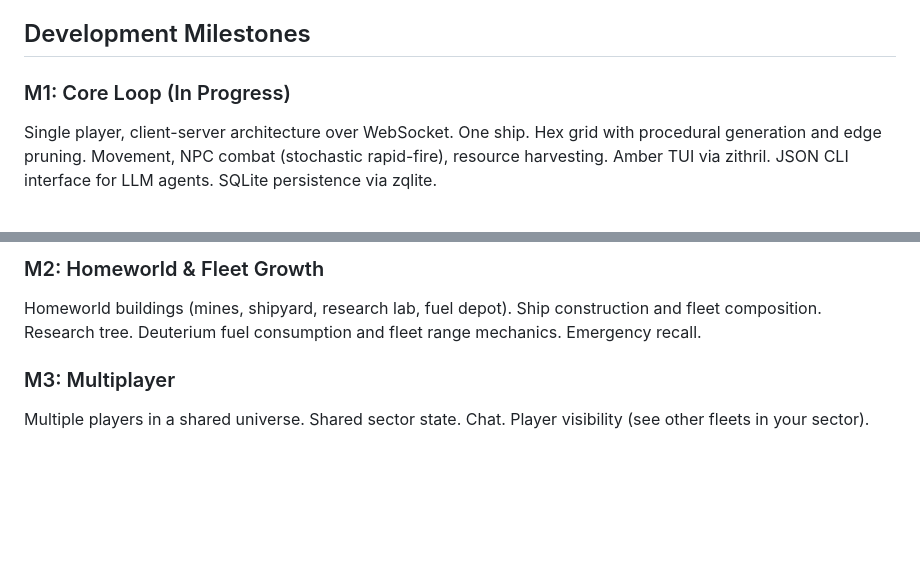
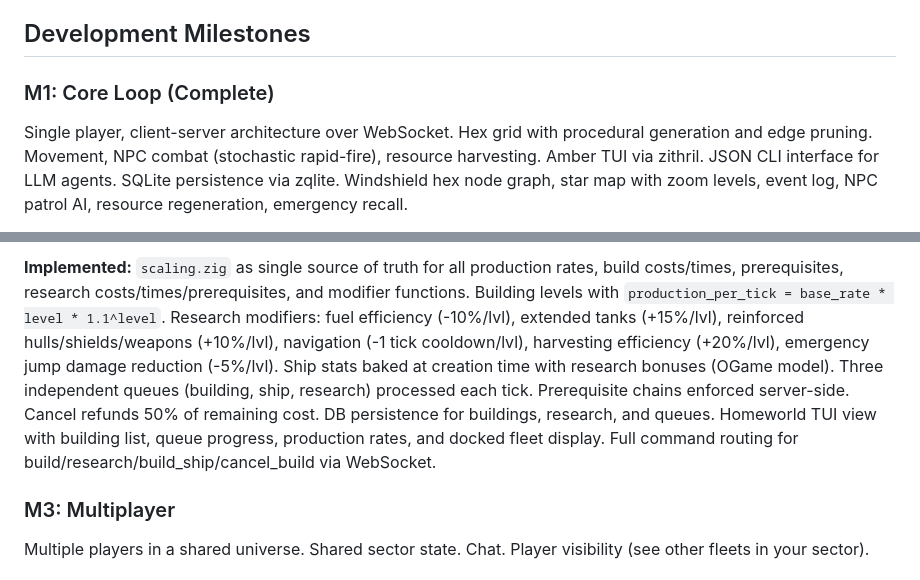
Before and after one commit to hotschmoe/iac, a Markdown page: README.md, 2 parts joined by grey strips. Rendered like a GitHub page; blank space fills up the shorter version.

```diff
--- a/README.md
+++ b/README.md
@@ -145,6 +145,6 @@ The server evaluates these policies each tick when no explicit command is queued
 
 ## Development Milestones
 
-### M1: Core Loop (In Progress)
-Single player, client-server architecture over WebSocket. One ship. Hex grid with procedural generation and edge pruning. Movement, NPC combat (stochastic rapid-fire), resource harvesting. Amber TUI via zithril. JSON CLI interface for LLM agents. SQLite persistence via zqlite.
+### M1: Core Loop (Complete)
+Single player, client-server architecture over WebSocket. Hex grid with procedural generation and edge pruning. Movement, NPC combat (stochastic rapid-fire), resource harvesting. Amber TUI via zithril. JSON CLI interface for LLM agents. SQLite persistence via zqlite. Windshield hex node graph, star map with zoom levels, event log, NPC patrol AI, resource regeneration, emergency recall.
 
@@ -152,6 +153,5 @@ Single player, client-server architecture over WebSocket. One ship. Hex grid wit
 
-### M2: Homeworld & Fleet Growth
-Homeworld buildings (mines, shipyard, research lab, fuel depot). Ship construction and fleet composition. Research tree. Deuterium fuel consumption and fleet range mechanics. Emergency recall.
+**Implemented:** `scaling.zig` as single source of truth for all production rates, build costs/times, prerequisites, research costs/times/prerequisites, and modifier functions. Building levels with `production_per_tick = base_rate * level * 1.1^level`. Research modifiers: fuel efficiency (-10%/lvl), extended tanks (+15%/lvl), reinforced hulls/shields/weapons (+10%/lvl), navigation (-1 tick cooldown/lvl), harvesting efficiency (+20%/lvl), emergency jump damage reduction (-5%/lvl). Ship stats baked at creation time with research bonuses (OGame model). Three independent queues (building, ship, research) processed each tick. Prerequisite chains enforced server-side. Cancel refunds 50% of remaining cost. DB persistence for buildings, research, and queues. Homeworld TUI view with building list, queue progress, production rates, and docked fleet display. Full command routing for build/research/build_ship/cancel_build via WebSocket.
 
 ### M3: Multiplayer
 Multiple players in a shared universe. Shared sector state. Chat. Player visibility (see other fleets in your sector).
```
Also changed, not shown: other parts of README.md (+2 -1 lines), SPEC.md (+2 -2 lines).
